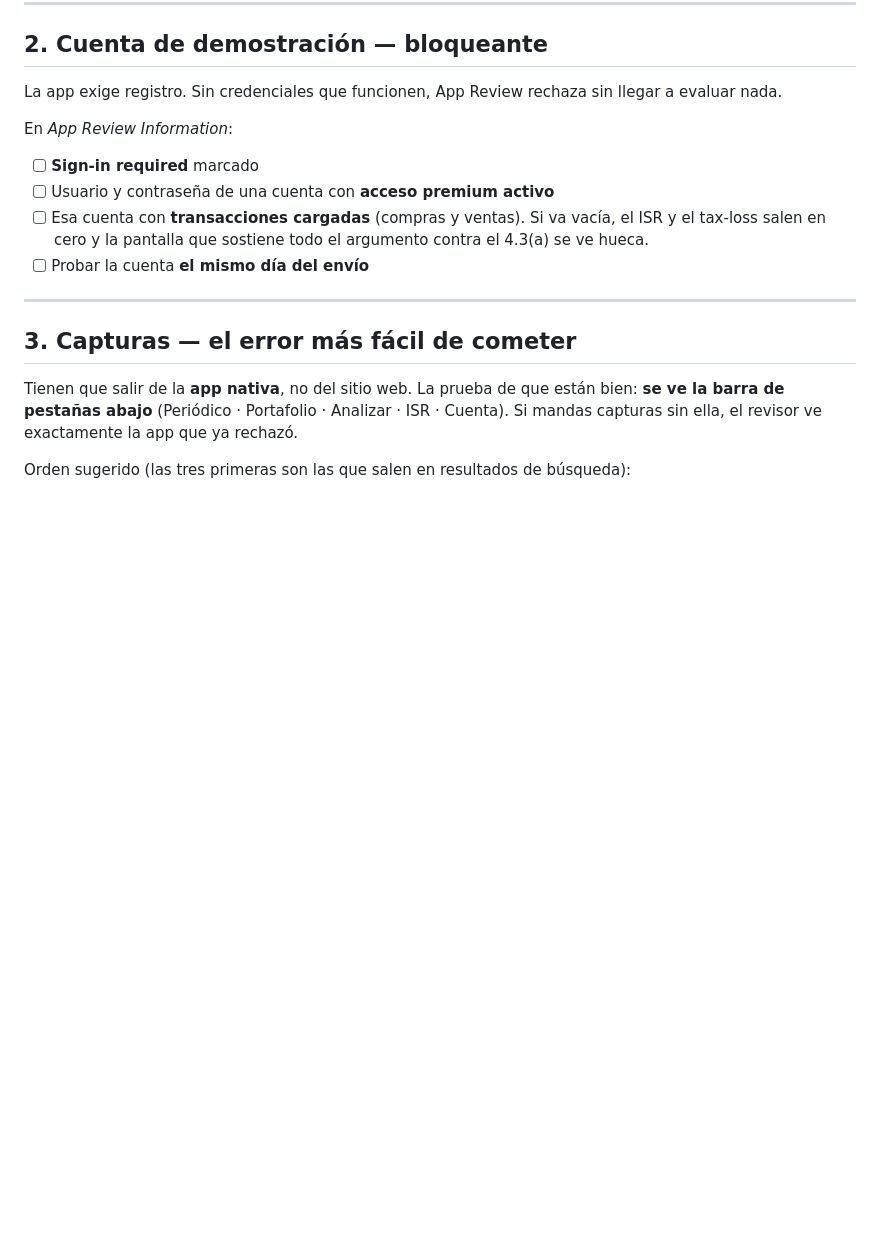
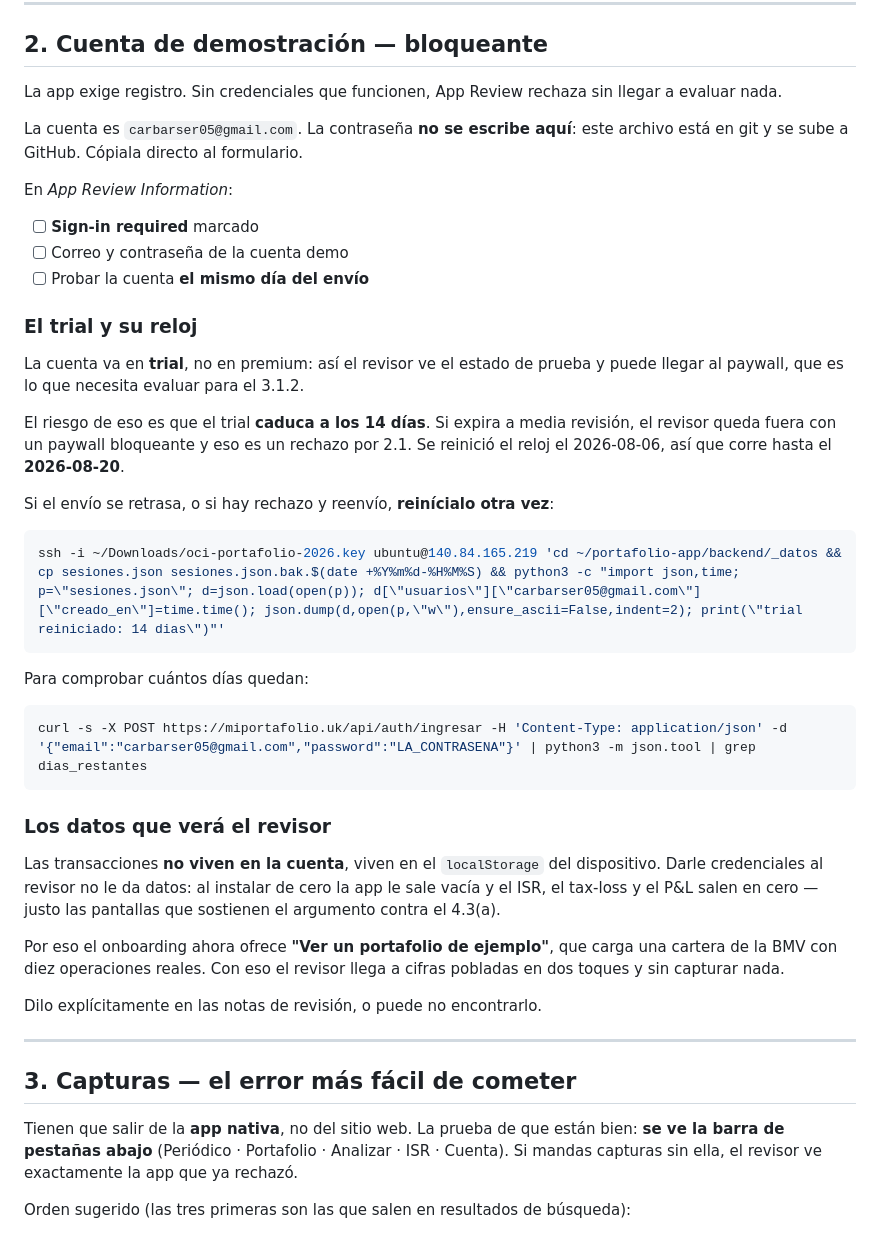
Before and after one commit to Charlie200510/miportafolio, a Markdown page: docs/rediseno/ENVIO-BUILD-8.md, the part around the change. GitHub-like rendering; blank space fills up the shorter version.

````diff
--- a/docs/rediseno/ENVIO-BUILD-8.md
+++ b/docs/rediseno/ENVIO-BUILD-8.md
@@ -36,14 +36,49 @@ así que si algo truena será de firma, no de código.
 La app exige registro. Sin credenciales que funcionen, App Review rechaza sin
 llegar a evaluar nada.
 
+La cuenta es `carbarser05@gmail.com`. La contraseña **no se escribe aquí**: este
+archivo está en git y se sube a GitHub. Cópiala directo al formulario.
+
 En *App Review Information*:
 
 - [ ] **Sign-in required** marcado
-- [ ] Usuario y contraseña de una cuenta con **acceso premium activo**
-- [ ] Esa cuenta con **transacciones cargadas** (compras y ventas). Si va vacía,
-      el ISR y el tax-loss salen en cero y la pantalla que sostiene todo el
-      argumento contra el 4.3(a) se ve hueca.
+- [ ] Correo y contraseña de la cuenta demo
 - [ ] Probar la cuenta **el mismo día del envío**
+
+### El trial y su reloj
+
+La cuenta va en **trial**, no en premium: así el revisor ve el estado de prueba
+y puede llegar al paywall, que es lo que necesita evaluar para el 3.1.2.
+
+El riesgo de eso es que el trial **caduca a los 14 días**. Si expira a media
+revisión, el revisor queda fuera con un paywall bloqueante y eso es un rechazo
+por 2.1. Se reinició el reloj el 2026-08-06, así que corre hasta el
+**2026-08-20**.
+
+Si el envío se retrasa, o si hay rechazo y reenvío, **reinícialo otra vez**:
+
+```bash
+ssh -i ~/Downloads/oci-portafolio-2026.key ubuntu@140.84.165.219 'cd ~/portafolio-app/backend/_datos && cp sesiones.json sesiones.json.bak.$(date +%Y%m%d-%H%M%S) && python3 -c "import json,time; p=\"sesiones.json\"; d=json.load(open(p)); d[\"usuarios\"][\"carbarser05@gmail.com\"][\"creado_en\"]=time.time(); json.dump(d,open(p,\"w\"),ensure_ascii=False,indent=2); print(\"trial reiniciado: 14 dias\")"'
+```
+
+Para comprobar cuántos días quedan:
+
+```bash
+curl -s -X POST https://miportafolio.uk/api/auth/ingresar -H 'Content-Type: application/json' -d '{"email":"carbarser05@gmail.com","password":"LA_CONTRASENA"}' | python3 -m json.tool | grep dias_restantes
+```
+
+### Los datos que verá el revisor
+
+Las transacciones **no viven en la cuenta**, viven en el `localStorage` del
+dispositivo. Darle credenciales al revisor no le da datos: al instalar de cero
+la app le sale vacía y el ISR, el tax-loss y el P&L salen en cero — justo las
+pantallas que sostienen el argumento contra el 4.3(a).
+
+Por eso el onboarding ahora ofrece **"Ver un portafolio de ejemplo"**, que carga
+una cartera de la BMV con diez operaciones reales. Con eso el revisor llega a
+cifras pobladas en dos toques y sin capturar nada.
+
+Dilo explícitamente en las notas de revisión, o puede no encontrarlo.
 
 ---
 
````
Also changed, not shown: APP_STORE_LISTING.md (+24 -10 lines).
